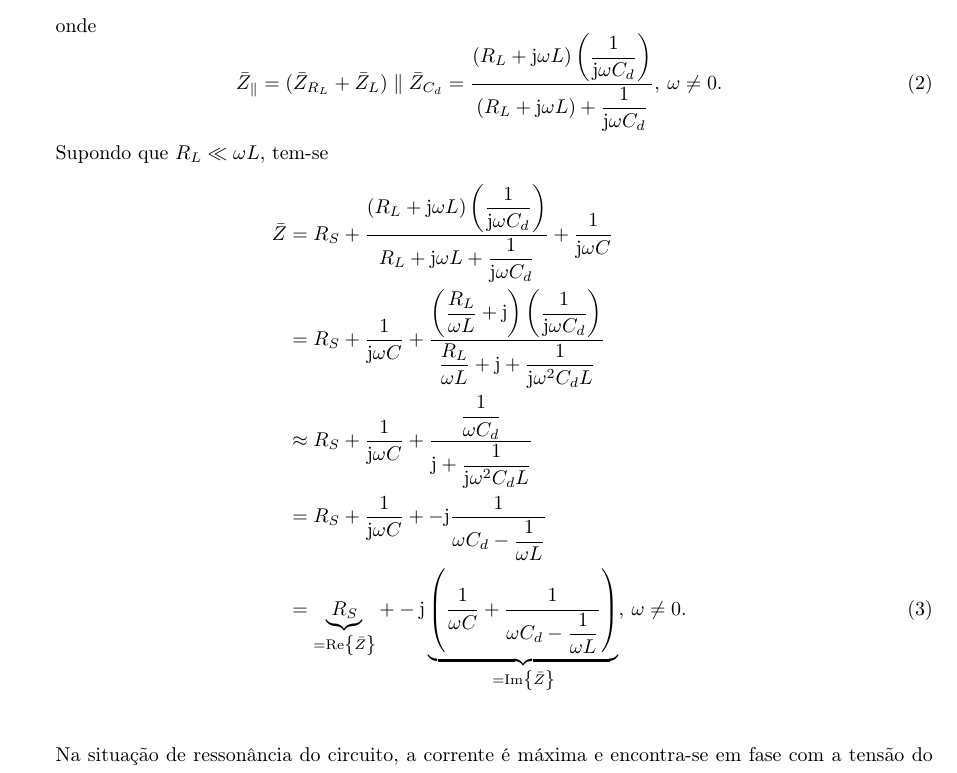
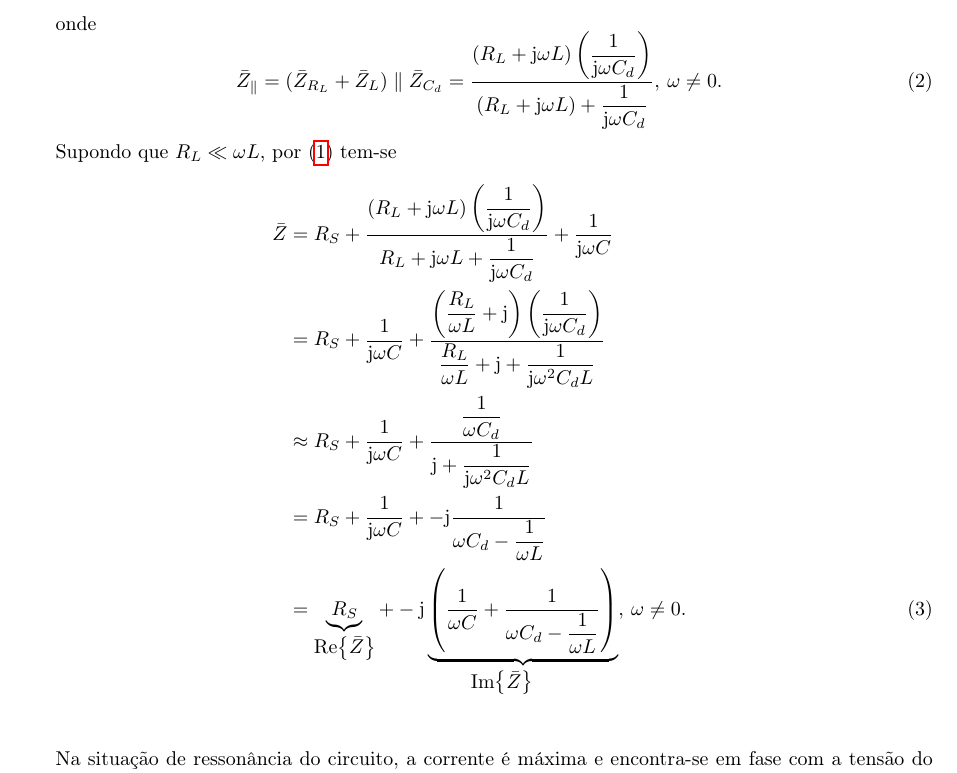
Before and after one commit to pineman/et-labs, a LaTeX document (lab3/rel.tex): part of page 2 of 5, cut so that both start at the same text. Compiled offline with pdfLaTeX.

Commit message:
more pedantry

```diff
--- a/lab3/rel.tex
+++ b/lab3/rel.tex
@@ -44,7 +44,7 @@
 \fancyhf{}
 \lhead{Electrotecnia Teórica}
 \rhead{3º Laboratório}
-\lfoot{IST - Engenharia Eletrotécnica e de Computadores}
+\lfoot{IST - MEEC}
 \rfoot{Página \thepage}
 \renewcommand{\headrulewidth}{1pt}
 \renewcommand{\footrulewidth}{0.5pt}
@@ -106,13 +107,13 @@
 			\bar{Z}_{\parallel} = (\bar{Z}_{R_L} + \bar{Z}_{L}) \parallel \bar{Z}_{C_d} = \dfrac{\left(R_L + \mathrm{j} \omega L\right)\left(\dfrac{1}{\mathrm{j} \omega C_d}\right)}{(R_L + \mathrm{j} \omega L) + \dfrac{1}{\mathrm{j} \omega C_d}}, \hspace{2pt}\omega \neq 0.
 		\end{equation}
 		\par
-		Supondo que $R_L \ll \omega L$, tem-se
+		Supondo que $R_L \ll \omega L$, por (\ref{eq:Z}) tem-se
 		\begin{align*}
 			\bar{Z} &= R_S + \dfrac{\left(R_L + \mathrm{j} \omega L\right)\left(\dfrac{1}{\mathrm{j} \omega C_d}\right)}{R_L + \mathrm{j} \omega L + \dfrac{1}{\mathrm{j} \omega C_d}} + \dfrac{1}{\mathrm{j} \omega C} \\
 			&= R_S + \dfrac{1}{\mathrm{j} \omega C} + \dfrac{\left(\dfrac{R_L}{\omega L} + \mathrm{j}\right)\left(\dfrac{1}{\mathrm{j} \omega C_d}\right)}{\dfrac{R_L}{\omega L} + \mathrm{j} + \dfrac{1}{\mathrm{j} \omega^2 C_d L}} \\
 			&\approx R_S + \dfrac{1}{\mathrm{j} \omega C} + \dfrac{\dfrac{1}{\omega C_d}}{\mathrm{j} + \dfrac{1}{\mathrm{j} \omega^2 C_d L}} \nonumber \\
 			&= R_S + \dfrac{1}{\mathrm{j} \omega C} + -\mathrm{j}\dfrac{1}{\omega C_d - \dfrac{1}{\omega L}} \\
-			&= \underbrace{R_S}_{=\Re{\bar{Z}}} + -\mathrm{j}\underbrace{\left(\dfrac{1}{\omega C} + \dfrac{1}{\omega C_d - \dfrac{1}{\omega L}}\right)}_{=\Im{\bar{Z}}}, \hspace{2pt}\omega \neq 0. \numberthis \\
+			&= \underbrace{R_S}_{\scalebox{1}{$\Re{\bar{Z}}$}} + -\mathrm{j}\underbrace{\left(\dfrac{1}{\omega C} + \dfrac{1}{\omega C_d - \dfrac{1}{\omega L}}\right)}_{\scalebox{1}{$\Im{\bar{Z}}$}}, \hspace{2pt}\omega \neq 0. \numberthis \\
 		\end{align*}
 
 		\par
```
Also changed, not shown: lab3/rel.tex (3 more changed lines).
